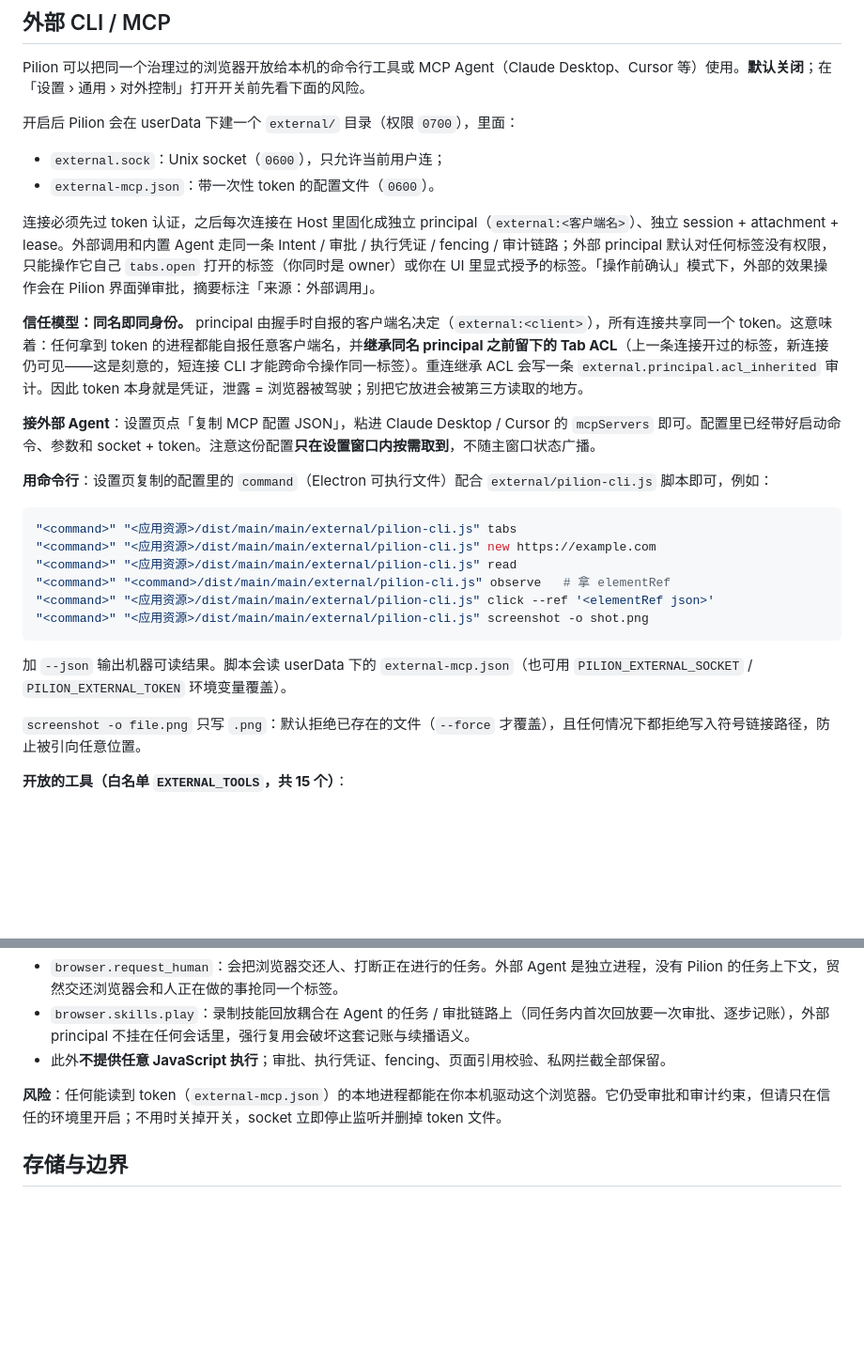
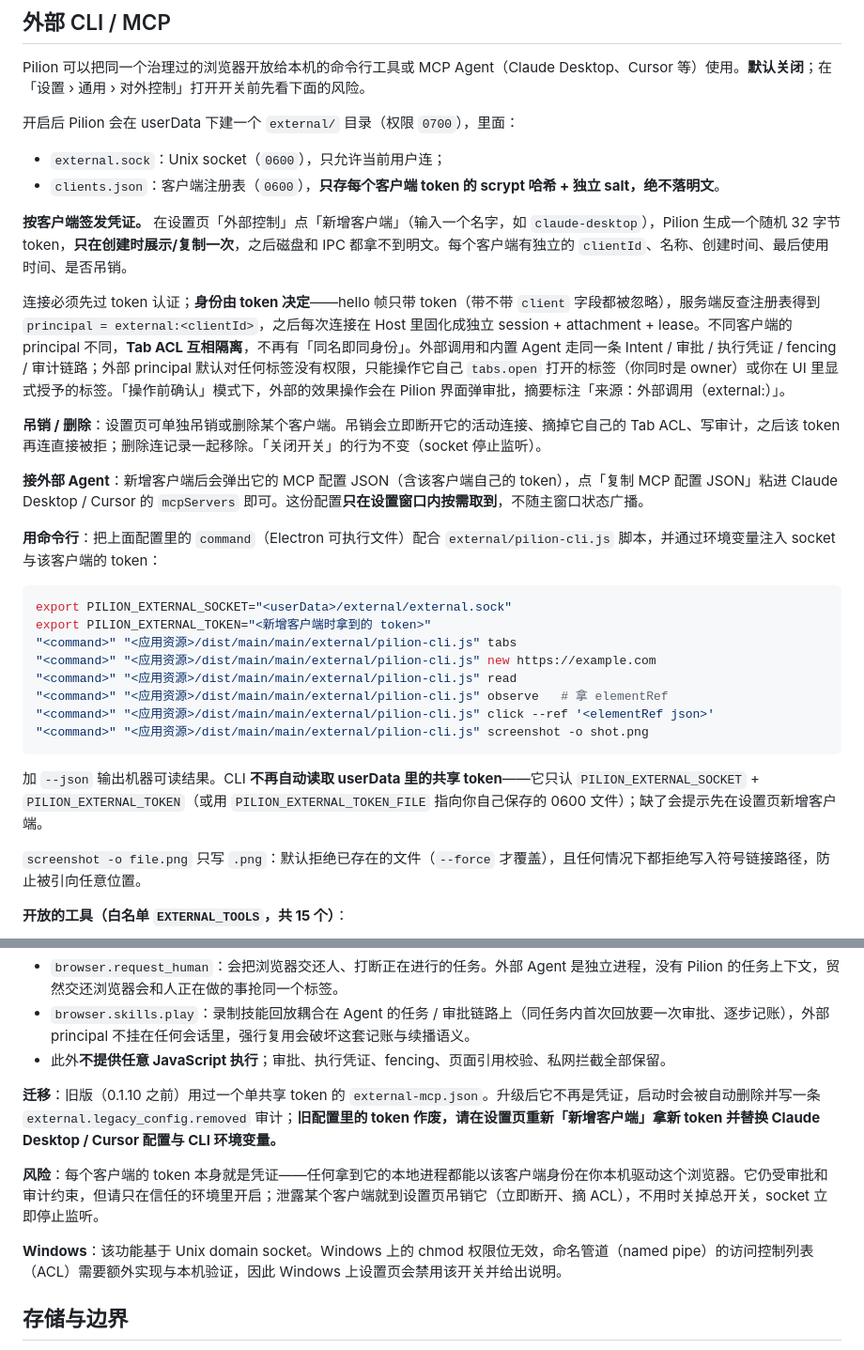
Before and after one commit to echoVic/pilion-browser, a Markdown page: README.md, 2 parts joined by grey strips. Shown at 94% size. Rendered like a GitHub page; blank space fills up the shorter version.

````diff
--- a/README.md
+++ b/README.md
@@ -95,26 +95,30 @@ Pilion 可以把同一个治理过的浏览器开放给本机的命令行工具
 开启后 Pilion 会在 userData 下建一个 `external/` 目录（权限 `0700`），里面：
 
 - `external.sock`：Unix socket（`0600`），只允许当前用户连；
-- `external-mcp.json`：带一次性 token 的配置文件（`0600`）。
+- `clients.json`：客户端注册表（`0600`），**只存每个客户端 token 的 scrypt 哈希 + 独立 salt，绝不落明文**。
 
-连接必须先过 token 认证，之后每次连接在 Host 里固化成独立 principal（`external:<客户端名>`）、独立 session + attachment + lease。外部调用和内置 Agent 走同一条 Intent / 审批 / 执行凭证 / fencing / 审计链路；外部 principal 默认对任何标签没有权限，只能操作它自己 `tabs.open` 打开的标签（你同时是 owner）或你在 UI 里显式授予的标签。「操作前确认」模式下，外部的效果操作会在 Pilion 界面弹审批，摘要标注「来源：外部调用」。
+**按客户端签发凭证。** 在设置页「外部控制」点「新增客户端」（输入一个名字，如 `claude-desktop`），Pilion 生成一个随机 32 字节 token，**只在创建时展示/复制一次**，之后磁盘和 IPC 都拿不到明文。每个客户端有独立的 `clientId`、名称、创建时间、最后使用时间、是否吊销。
 
-**信任模型：同名即同身份。** principal 由握手时自报的客户端名决定（`external:<client>`），所有连接共享同一个 token。这意味着：任何拿到 token 的进程都能自报任意客户端名，并**继承同名 principal 之前留下的 Tab ACL**（上一条连接开过的标签，新连接仍可见——这是刻意的，短连接 CLI 才能跨命令操作同一标签）。重连继承 ACL 会写一条 `external.principal.acl_inherited` 审计。因此 token 本身就是凭证，泄露 = 浏览器被驾驶；别把它放进会被第三方读取的地方。
+连接必须先过 token 认证；**身份由 token 决定**——hello 帧只带 token（带不带 `client` 字段都被忽略），服务端反查注册表得到 `principal = external:<clientId>`，之后每次连接在 Host 里固化成独立 session + attachment + lease。不同客户端的 principal 不同，**Tab ACL 互相隔离**，不再有「同名即同身份」。外部调用和内置 Agent 走同一条 Intent / 审批 / 执行凭证 / fencing / 审计链路；外部 principal 默认对任何标签没有权限，只能操作它自己 `tabs.open` 打开的标签（你同时是 owner）或你在 UI 里显式授予的标签。「操作前确认」模式下，外部的效果操作会在 Pilion 界面弹审批，摘要标注「来源：外部调用（external:<clientId>）」。
 
-**接外部 Agent**：设置页点「复制 MCP 配置 JSON」，粘进 Claude Desktop / Cursor 的 `mcpServers` 即可。配置里已经带好启动命令、参数和 socket + token。注意这份配置**只在设置窗口内按需取到**，不随主窗口状态广播。
+**吊销 / 删除**：设置页可单独吊销或删除某个客户端。吊销会立即断开它的活动连接、摘掉它自己的 Tab ACL、写审计，之后该 token 再连直接被拒；删除连记录一起移除。「关闭开关」的行为不变（socket 停止监听）。
 
-**用命令行**：设置页复制的配置里的 `command`（Electron 可执行文件）配合 `external/pilion-cli.js` 脚本即可，例如：
+**接外部 Agent**：新增客户端后会弹出它的 MCP 配置 JSON（含该客户端自己的 token），点「复制 MCP 配置 JSON」粘进 Claude Desktop / Cursor 的 `mcpServers` 即可。这份配置**只在设置窗口内按需取到**，不随主窗口状态广播。
+
+**用命令行**：把上面配置里的 `command`（Electron 可执行文件）配合 `external/pilion-cli.js` 脚本，并通过环境变量注入 socket 与该客户端的 token：
 
 ```bash
+export PILION_EXTERNAL_SOCKET="<userData>/external/external.sock"
+export PILION_EXTERNAL_TOKEN="<新增客户端时拿到的 token>"
 "<command>" "<应用资源>/dist/main/main/external/pilion-cli.js" tabs
 "<command>" "<应用资源>/dist/main/main/external/pilion-cli.js" new https://example.com
 "<command>" "<应用资源>/dist/main/main/external/pilion-cli.js" read
-"<command>" "<command>/dist/main/main/external/pilion-cli.js" observe   # 拿 elementRef
+"<command>" "<应用资源>/dist/main/main/external/pilion-cli.js" observe   # 拿 elementRef
 "<command>" "<应用资源>/dist/main/main/external/pilion-cli.js" click --ref '<elementRef json>'
 "<command>" "<应用资源>/dist/main/main/external/pilion-cli.js" screenshot -o shot.png
 ```
 
-加 `--json` 输出机器可读结果。脚本会读 userData 下的 `external-mcp.json`（也可用 `PILION_EXTERNAL_SOCKET` / `PILION_EXTERNAL_TOKEN` 环境变量覆盖）。
+加 `--json` 输出机器可读结果。CLI **不再自动读取 userData 里的共享 token**——它只认 `PILION_EXTERNAL_SOCKET` + `PILION_EXTERNAL_TOKEN`（或用 `PILION_EXTERNAL_TOKEN_FILE` 指向你自己保存的 0600 文件）；缺了会提示先在设置页新增客户端。
 
 `screenshot -o file.png` 只写 `.png`：默认拒绝已存在的文件（`--force` 才覆盖），且任何情况下都拒绝写入符号链接路径，防止被引向任意位置。
 
@@ -131,7 +135,11 @@ Pilion 可以把同一个治理过的浏览器开放给本机的命令行工具
 - `browser.skills.play`：录制技能回放耦合在 Agent 的任务 / 审批链路上（同任务内首次回放要一次审批、逐步记账），外部 principal 不挂在任何会话里，强行复用会破坏这套记账与续播语义。
 - 此外**不提供任意 JavaScript 执行**；审批、执行凭证、fencing、页面引用校验、私网拦截全部保留。
 
-**风险**：任何能读到 token（`external-mcp.json`）的本地进程都能在你本机驱动这个浏览器。它仍受审批和审计约束，但请只在信任的环境里开启；不用时关掉开关，socket 立即停止监听并删掉 token 文件。
+**迁移**：旧版（0.1.10 之前）用过一个单共享 token 的 `external-mcp.json`。升级后它不再是凭证，启动时会被自动删除并写一条 `external.legacy_config.removed` 审计；**旧配置里的 token 作废，请在设置页重新「新增客户端」拿新 token 并替换 Claude Desktop / Cursor 配置与 CLI 环境变量。**
+
+**风险**：每个客户端的 token 本身就是凭证——任何拿到它的本地进程都能以该客户端身份在你本机驱动这个浏览器。它仍受审批和审计约束，但请只在信任的环境里开启；泄露某个客户端就到设置页吊销它（立即断开、摘 ACL），不用时关掉总开关，socket 立即停止监听。
+
+**Windows**：该功能基于 Unix domain socket。Windows 上的 chmod 权限位无效，命名管道（named pipe）的访问控制列表（ACL）需要额外实现与本机验证，因此 Windows 上设置页会禁用该开关并给出说明。
 
 ## 存储与边界
 
````
Also changed, not shown: CHANGELOG.md (+3 -1 lines), docs/architecture.md (+7 -6 lines).
